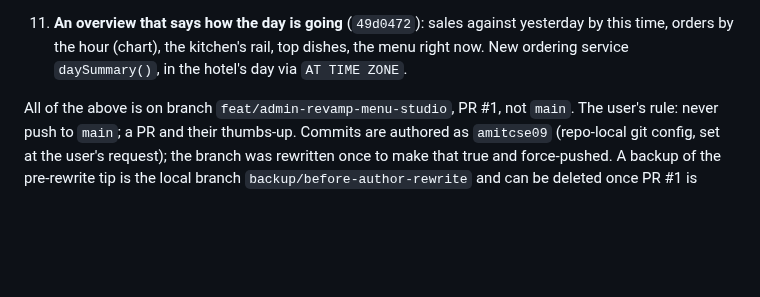
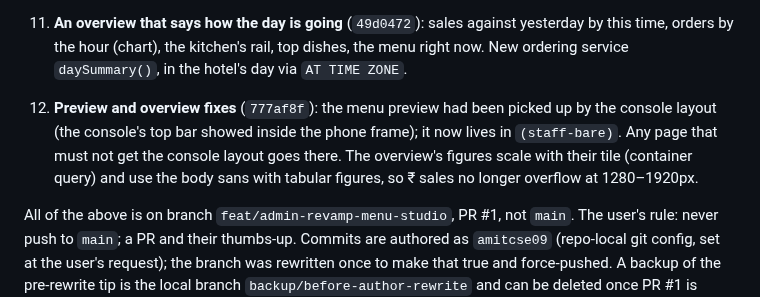
Before and after one commit to prats8m2/innstant, a Markdown page: docs/STATUS.md, the part around the change. GitHub-like rendering; blank space fills up the shorter version.

Commit message:
docs: the preview and overview fixes
Co-Authored-By: Claude Opus 5.5 <noreply@anthropic.com>

```diff
--- a/docs/STATUS.md
+++ b/docs/STATUS.md
@@ -72,6 +72,12 @@ What landed, in the order the user asked for it:
     against yesterday by this time, orders by the hour (chart), the
     kitchen's rail, top dishes, the menu right now. New ordering service
     `daySummary()`, in the hotel's day via `AT TIME ZONE`.
+12. **Preview and overview fixes** (`777af8f`): the menu preview had been
+    picked up by the console layout (the console's top bar showed inside
+    the phone frame); it now lives in `(staff-bare)`. Any page that must
+    not get the console layout goes there. The overview's figures scale
+    with their tile (container query) and use the body sans with tabular
+    figures, so ₹ sales no longer overflow at 1280–1920px.
 
 All of the above is on branch `feat/admin-revamp-menu-studio`, PR #1, not
 `main`. The user's rule: never push to `main`; a PR and their thumbs-up.
```
